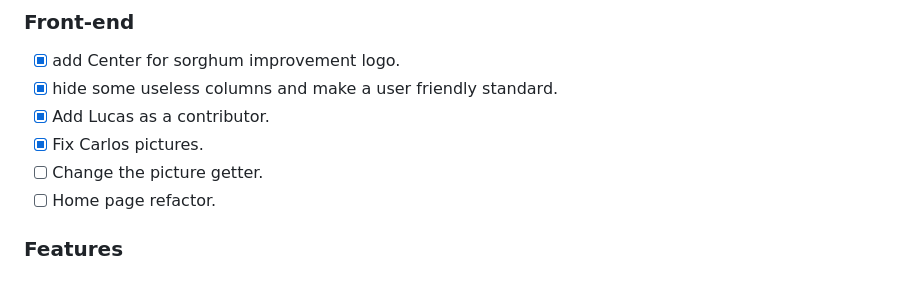
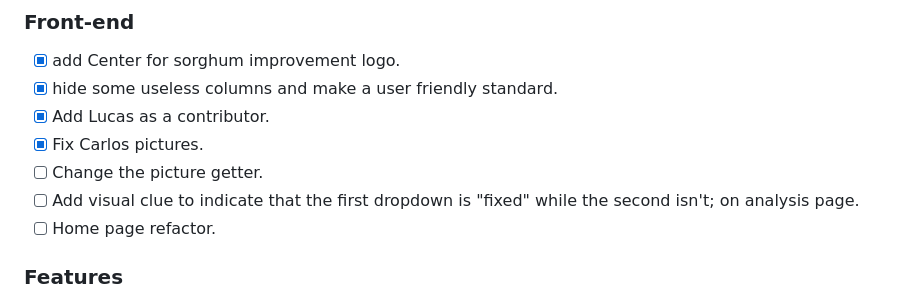
Before and after one commit to Ciampitti-Lab/AVYield, a Markdown page: README.md, the part around the change. Drawn GitHub-style.

```diff
--- a/README.md
+++ b/README.md
@@ -26,6 +26,7 @@
 - [x] Add Lucas as a contributor.
 - [x] Fix Carlos pictures.
 - [ ] Change the picture getter.
+- [ ] Add visual clue to indicate that the first dropdown is "fixed" while the second isn't; on analysis page.
 - [ ] Home page refactor.
 
 ### Features
```
